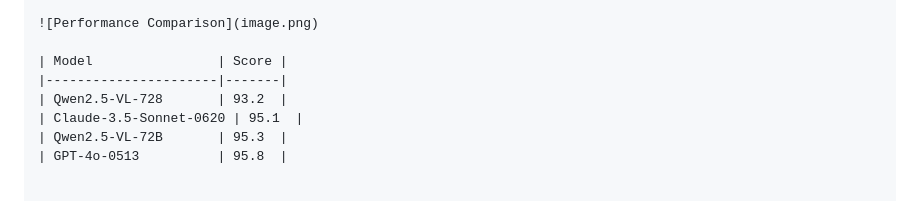
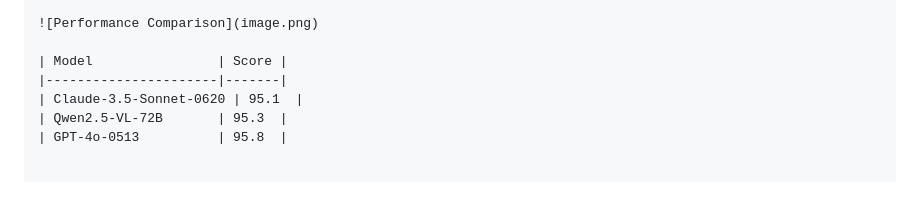
Before and after one commit to zenoda/MarkEverythingDown, a Markdown page: README.md, the part around the change. Drawn GitHub-style.

```diff
--- a/README.md
+++ b/README.md
@@ -339,7 +339,6 @@ We introduce Qwen2.5-VL, the latest flagship model of Qwen vision-language serie
 
 | Model                | Score |
 |----------------------|-------|
-| Qwen2.5-VL-728       | 93.2  |
 | Claude-3.5-Sonnet-0620 | 95.1  |
 | Qwen2.5-VL-72B       | 95.3  |
 | GPT-4o-0513          | 95.8  |
```
